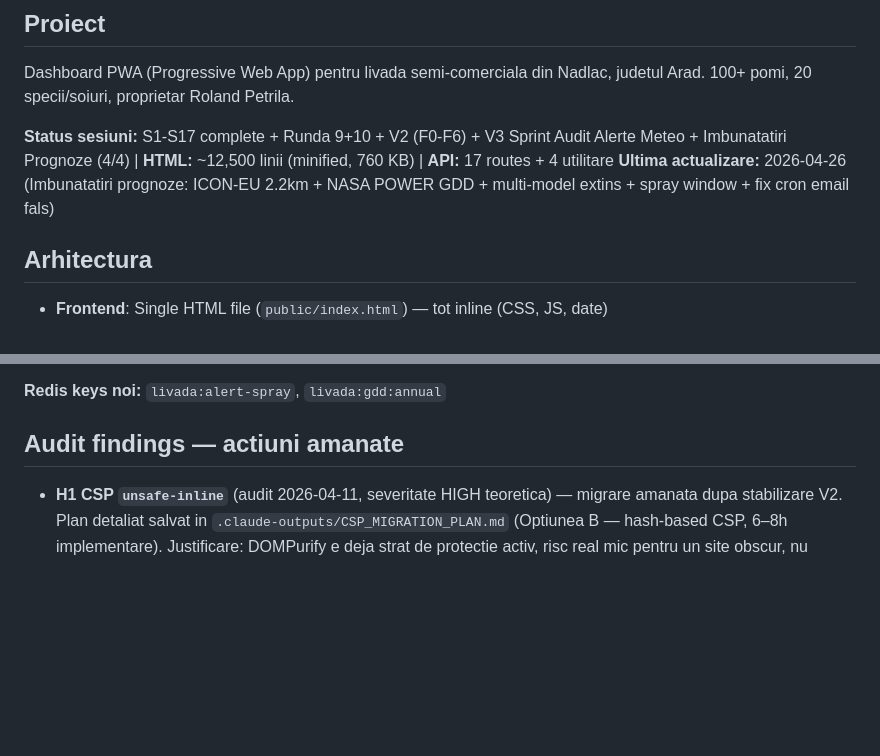
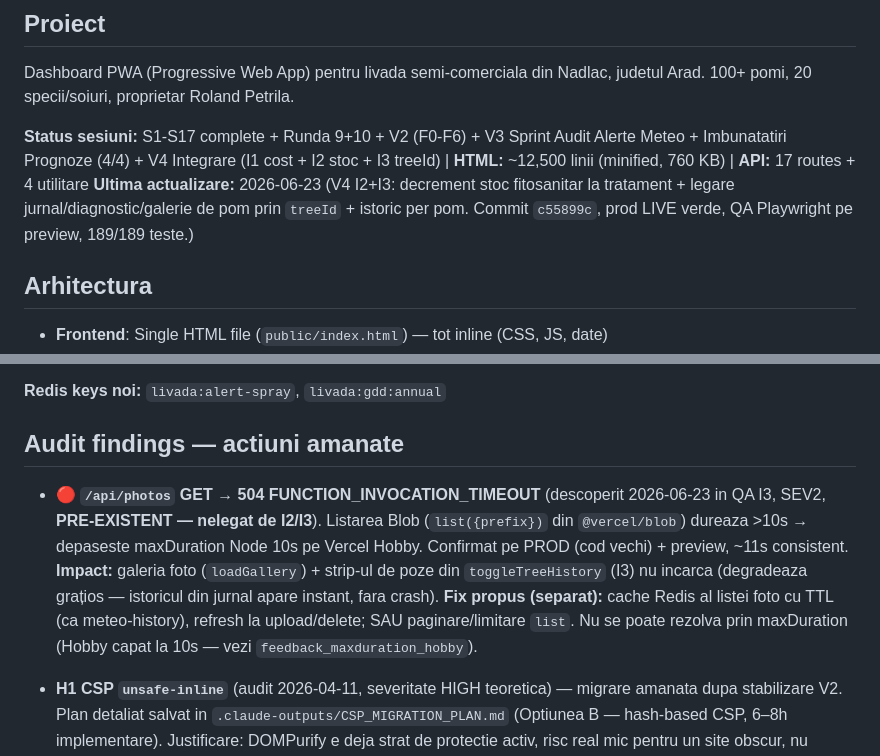
Before and after one commit to RolandPetrila/Livada, a Markdown page: CLAUDE.md, 2 parts joined by grey strips. Rendered like a GitHub page; blank space fills up the shorter version.

Commit message:
docs: sync CLAUDE.md — I2/I3 livrate (c55899c) + finding pre-existent /api/photos 504
Co-Authored-By: Claude Opus 4.8 (1M context) <noreply@anthropic.com>

```diff
--- a/CLAUDE.md
+++ b/CLAUDE.md
@@ -5,8 +5,8 @@
 Dashboard PWA (Progressive Web App) pentru livada semi-comerciala din Nadlac, judetul Arad.
 100+ pomi, 20 specii/soiuri, proprietar Roland Petrila.
 
-**Status sesiuni:** S1-S17 complete + Runda 9+10 + V2 (F0-F6) + V3 Sprint Audit Alerte Meteo + Imbunatatiri Prognoze (4/4) | **HTML:** ~12,500 linii (minified, 760 KB) | **API:** 17 routes + 4 utilitare
-**Ultima actualizare:** 2026-04-26 (Imbunatatiri prognoze: ICON-EU 2.2km + NASA POWER GDD + multi-model extins + spray window + fix cron email fals)
+**Status sesiuni:** S1-S17 complete + Runda 9+10 + V2 (F0-F6) + V3 Sprint Audit Alerte Meteo + Imbunatatiri Prognoze (4/4) + V4 Integrare (I1 cost + I2 stoc + I3 treeId) | **HTML:** ~12,500 linii (minified, 760 KB) | **API:** 17 routes + 4 utilitare
+**Ultima actualizare:** 2026-06-23 (V4 I2+I3: decrement stoc fitosanitar la tratament + legare jurnal/diagnostic/galerie de pom prin `treeId` + istoric per pom. Commit `c55899c`, prod LIVE verde, QA Playwright pe preview, 189/189 teste.)
 
 ## Arhitectura
 
@@ -251,6 +251,8 @@ Commits `2a28a24` (fix cron email fals) + `e7c4b4d` (4 optiuni prognoze).
 
 ## Audit findings — actiuni amanate
 
+- **🔴 `/api/photos` GET → 504 FUNCTION_INVOCATION_TIMEOUT** (descoperit 2026-06-23 in QA I3, SEV2, **PRE-EXISTENT — nelegat de I2/I3**). Listarea Blob (`list({prefix})` din `@vercel/blob`) dureaza >10s → depaseste maxDuration Node 10s pe Vercel Hobby. Confirmat pe PROD (cod vechi) + preview, ~11s consistent. **Impact:** galeria foto (`loadGallery`) + strip-ul de poze din `toggleTreeHistory` (I3) nu incarca (degradeaza grațios — istoricul din jurnal apare instant, fara crash). **Fix propus (separat):** cache Redis al listei foto cu TTL (ca meteo-history), refresh la upload/delete; SAU paginare/limitare `list`. Nu se poate rezolva prin maxDuration (Hobby capat la 10s — vezi `feedback_maxduration_hobby`).
+
 - **H1 CSP `unsafe-inline`** (audit 2026-04-11, severitate HIGH teoretica) — migrare amanata dupa stabilizare V2. Plan detaliat salvat in `.claude-outputs/CSP_MIGRATION_PLAN.md` (Optiunea B — hash-based CSP, 6–8h implementare). Justificare: DOMPurify e deja strat de protectie activ, risc real mic pentru un site obscur, nu merita introdusa complexitate build pipeline in plin V2 development. A se relua dupa F7 decis.
 
 - **Audit Alerte & Notificari Meteo** (2026-04-22, **REMEDIAT COMPLET 2026-04-23**) — fisier: `99_Plan_vs_Audit/AUDIT_ALERTE_METEO_20260422.md`. Scor 7/10 → tinta 9/10.
```
